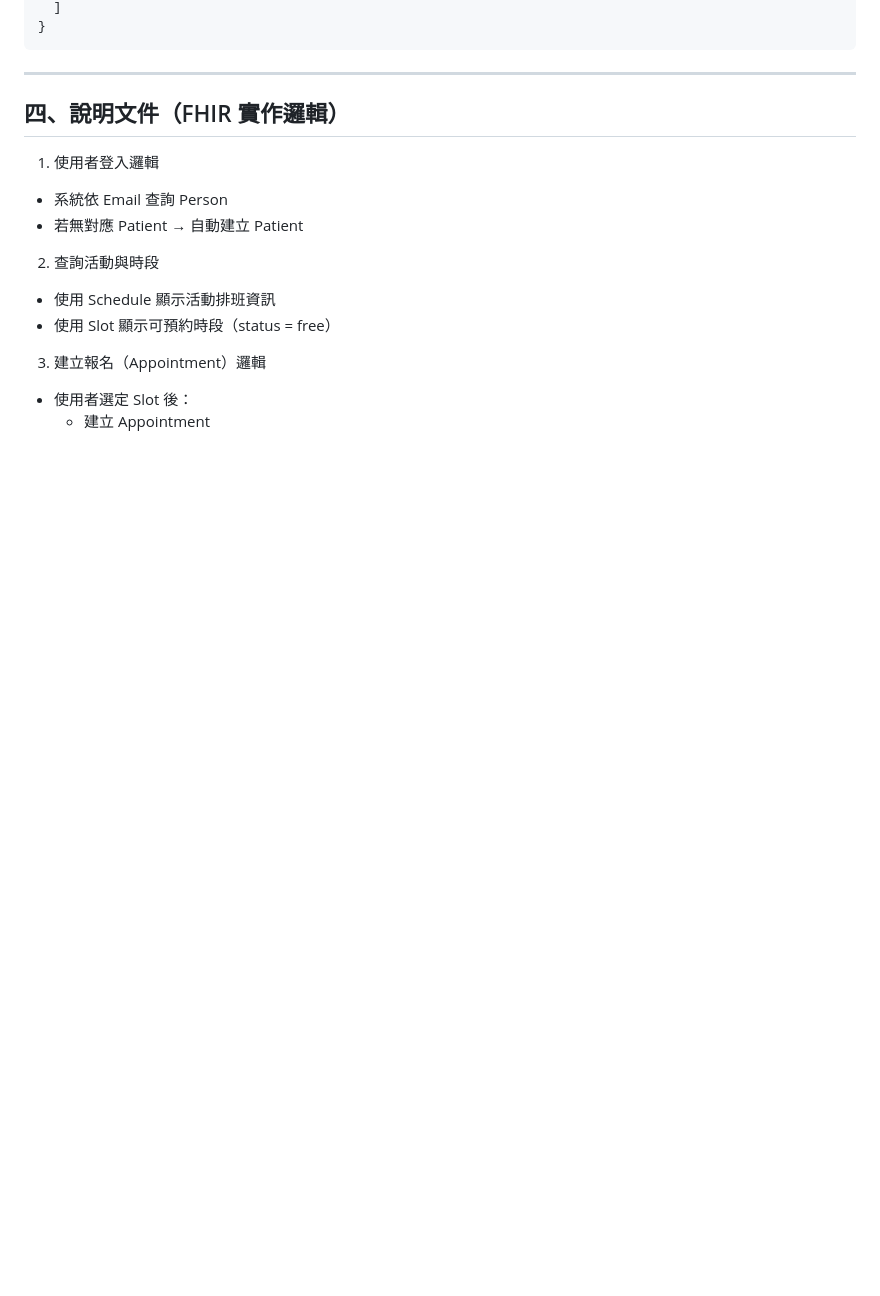
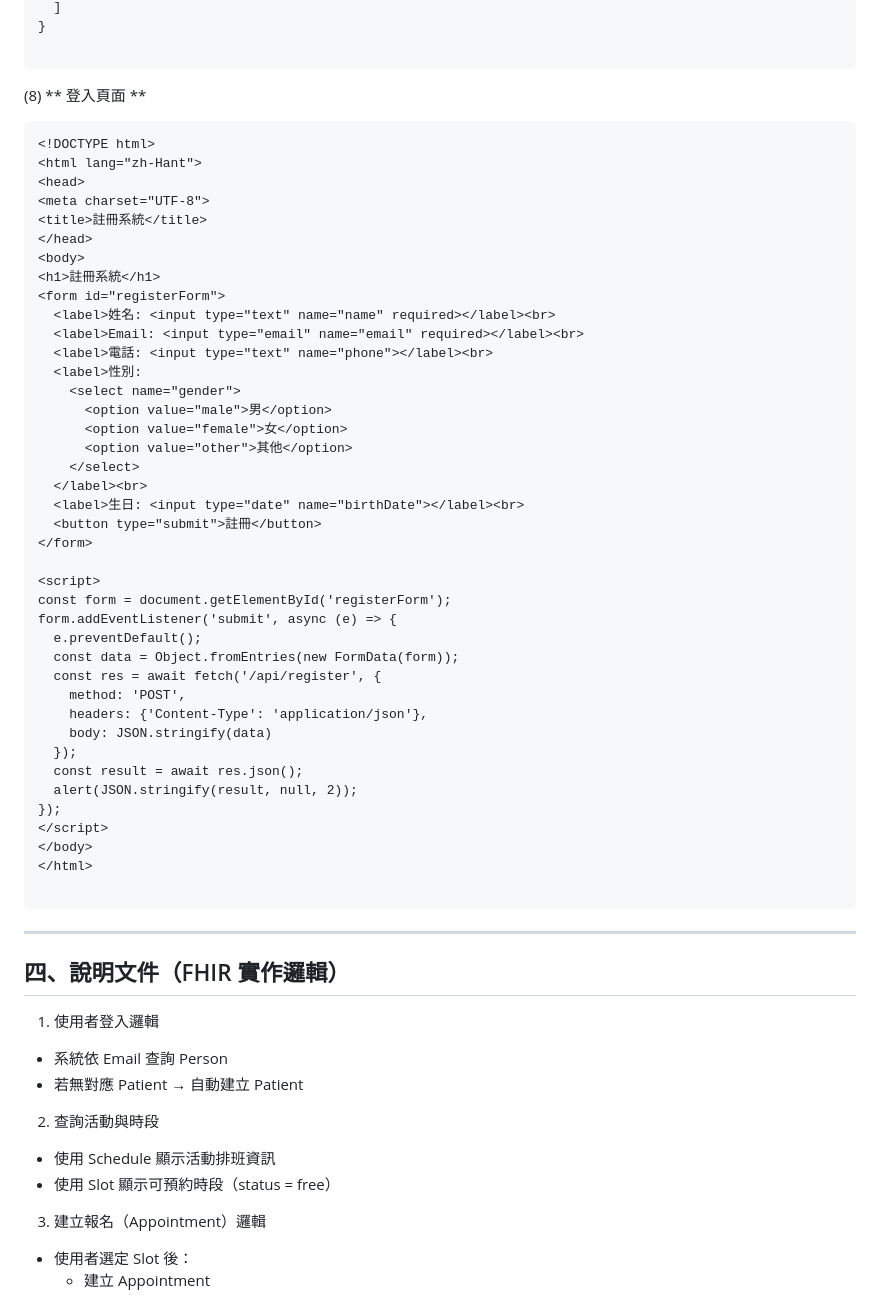
Before and after one commit to Xiaogen-1123/burn-it-up-fhir, a Markdown page: README.md, the part around one of its changes. Rendered like a GitHub page; blank space fills up the shorter version.

````diff
--- a/README.md
+++ b/README.md
@@ -116,5 +242,49 @@
   ]
 }
+
+```
+(8) ** 登入頁面 **
+```html
+<!DOCTYPE html>
+<html lang="zh-Hant">
+<head>
+<meta charset="UTF-8">
+<title>註冊系統</title>
+</head>
+<body>
+<h1>註冊系統</h1>
+<form id="registerForm">
+  <label>姓名: <input type="text" name="name" required></label><br>
+  <label>Email: <input type="email" name="email" required></label><br>
+  <label>電話: <input type="text" name="phone"></label><br>
+  <label>性別:
+    <select name="gender">
+      <option value="male">男</option>
+      <option value="female">女</option>
+      <option value="other">其他</option>
+    </select>
+  </label><br>
+  <label>生日: <input type="date" name="birthDate"></label><br>
+  <button type="submit">註冊</button>
+</form>
+
+<script>
+const form = document.getElementById('registerForm');
+form.addEventListener('submit', async (e) => {
+  e.preventDefault();
+  const data = Object.fromEntries(new FormData(form));
+  const res = await fetch('/api/register', {
+    method: 'POST',
+    headers: {'Content-Type': 'application/json'},
+    body: JSON.stringify(data)
+  });
+  const result = await res.json();
+  alert(JSON.stringify(result, null, 2));
+});
+</script>
+</body>
+</html>
+
 ```
 ---
 
````
Also changed, not shown: other parts of README.md (+162 -36 lines).
